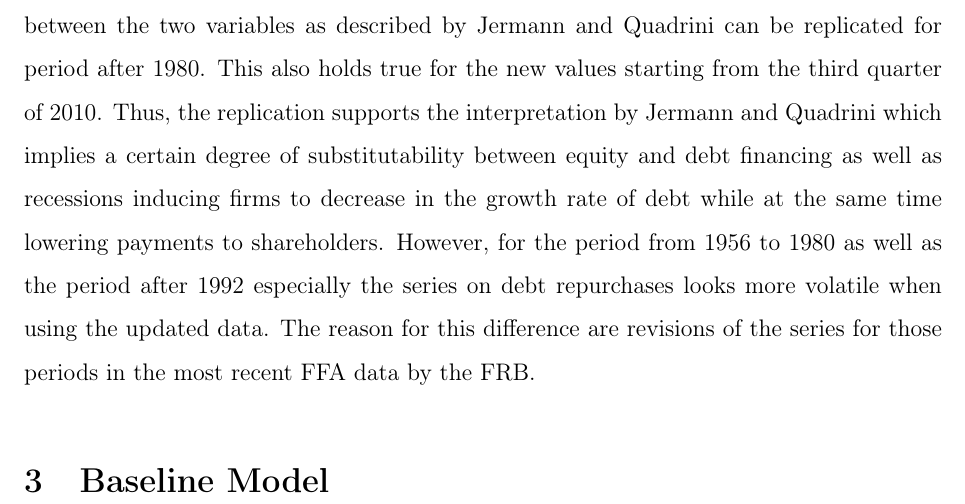
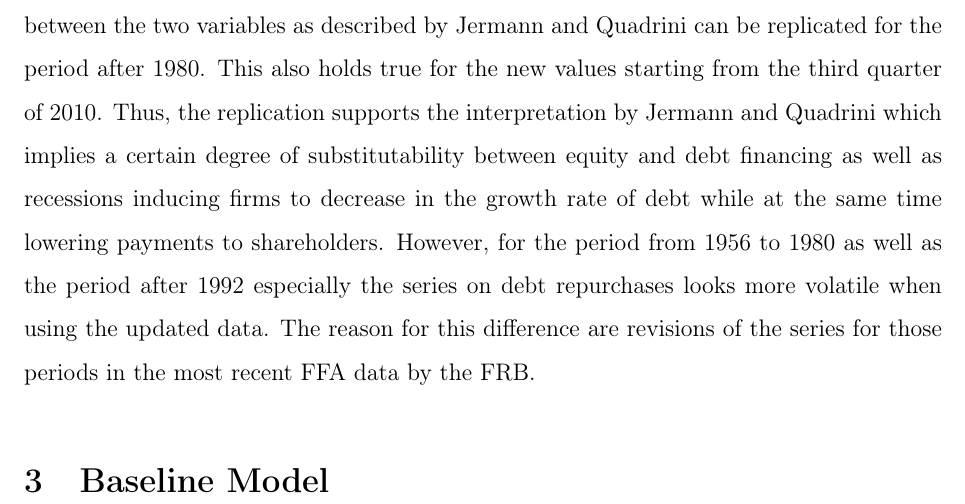
Before and after one commit to nkuhlen/replication-study-financial-macro, a LaTeX paper (src/paper/research_paper.tex, which reads src/paper/section_data.tex): part of page 4 of 8, cut so that both start at the same text. Compiled offline with pdfLaTeX.

Commit message:
Formulation.

```diff
--- a/src/paper/section_data.tex
+++ b/src/paper/section_data.tex
@@ -18,4 +18,4 @@ References to the FFA are indicated by making use of the ‘Coded Tables’ publ
 
 Figure \ref{fig:figure_1} is using the updated FFA data released in December 2015 containing observations from the first quarter of 1952 to the second quarter of 2015. Equity Payout is obtained as described by \citeauthor{JERMANNfinancial}. First, the sum of ‘Net dividends of nonfarm, nonfinancial business’ (FA106121075.Q) and ‘Net dividends of farm business’ (FA136121073.Q) is being calculated. This is followed by subtracting ‘Net increase in corporate equities of nonfinancial business’ (FA103164103.Q) and ‘Proprietors’ net investment of nonfinancial business’ (FA112090205.Q). Debt Repurchase in the figure above is the negative of ‘Net increase in credit markets instruments of nonfinancial business’ (FA144104005.Q). This implies that debt consists only of liabilities that are directly related to credit markets transactions. Both variables are divided by Business GDP times 1000. Business GDP is based on data taken from the National Income and Product Accounts (Table 1.3.5) on Business Value Added for the period 1952:I--2015:II.\footnote{Link to original NIPA data: \href{http://www.bea.gov//national/nipaweb/DownSS2.asp}{here}; last checked: November 7, 2015.}
 
-The figure based on the updated data generally indicates the same negative correlation between equity payout and debt repurchases. In particular, the strong overall relationship between the two variables as described by \citeauthor{JERMANNfinancial} can be replicated for period after 1980. This also holds true for the new values starting from the third quarter of 2010. Thus, the replication supports the interpretation by \citeauthor{JERMANNfinancial} which implies a certain degree of substitutability between equity and debt financing as well as recessions inducing firms to decrease in the growth rate of debt while at the same time lowering payments to shareholders. However, for the period from 1956 to 1980 as well as the period after 1992 especially the series on debt repurchases looks more volatile when using the updated data. The reason for this difference are revisions of the series for those periods in the most recent FFA data by the FRB.
+The figure based on the updated data generally indicates the same negative correlation between equity payout and debt repurchases. In particular, the strong overall relationship between the two variables as described by \citeauthor{JERMANNfinancial} can be replicated for the period after 1980. This also holds true for the new values starting from the third quarter of 2010. Thus, the replication supports the interpretation by \citeauthor{JERMANNfinancial} which implies a certain degree of substitutability between equity and debt financing as well as recessions inducing firms to decrease in the growth rate of debt while at the same time lowering payments to shareholders. However, for the period from 1956 to 1980 as well as the period after 1992 especially the series on debt repurchases looks more volatile when using the updated data. The reason for this difference are revisions of the series for those periods in the most recent FFA data by the FRB.
```
